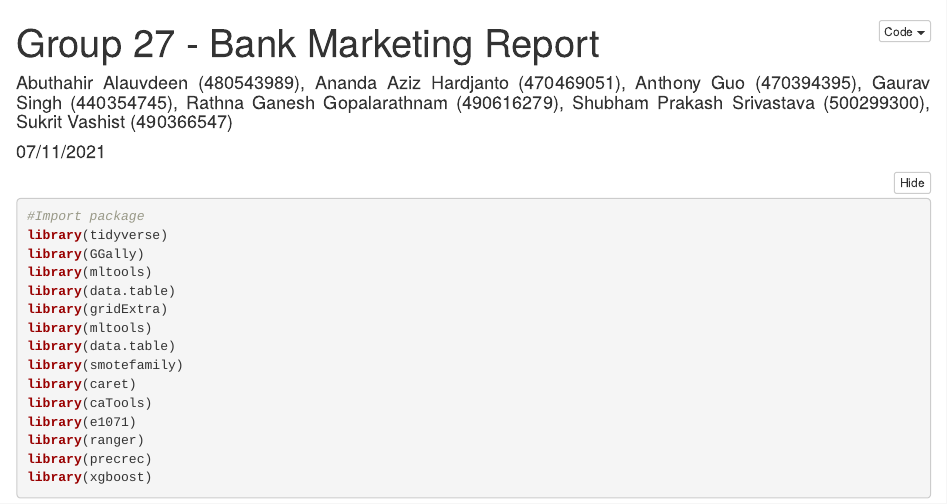
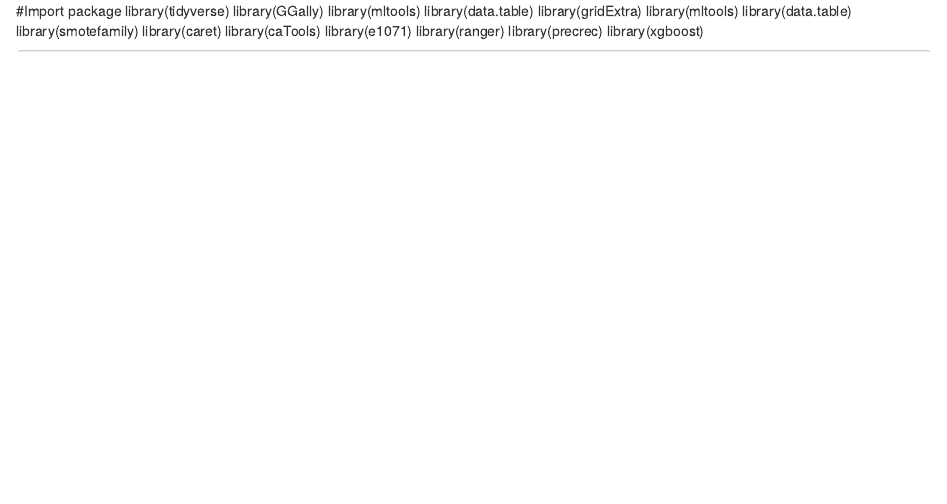
Before and after one commit to shubhamsrivastava951/Computational-Statistics-in-R-, an R Markdown document (Bank_Marketing.Rmd): the page in a window 1100 px wide, from its top. Rendered offline with R 4.5, knitr and Pandoc, with nearby package versions; folded parts are opened; some code elsewhere in the file could not run offline; common packages that the code uses without loading them are loaded.

Commit message:
Update Bank_Marketing.Rmd

````diff
--- a/Bank_Marketing.Rmd
+++ b/Bank_Marketing.Rmd
@@ -1,22 +1,4 @@
----
-title: "Group 27 - Bank Marketing Report"
-author: Abuthahir Alauvdeen (480543989), Ananda Aziz Hardjanto (470469051), Anthony Guo (470394395), Gaurav Singh (440354745), Rathna Ganesh Gopalarathnam (490616279), Shubham Prakash Srivastava (500299300), Sukrit Vashist (490366547)
-date: "07/11/2021"
-output:
-  html_document:
-    code_folding: hide
-  word_document: default
----
-<style>
-body {
-text-align: justify}
-</style>
 
-```{r setup, include=FALSE}
-knitr::opts_chunk$set(echo = TRUE)
-```
-
-```{r, warning=FALSE, message=FALSE}
 #Import package
 library(tidyverse)
 library(GGally)
````
